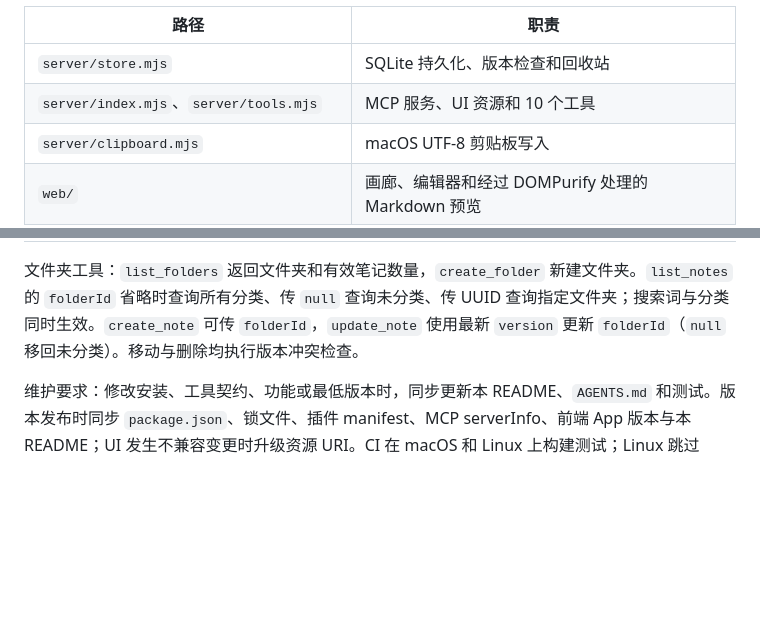
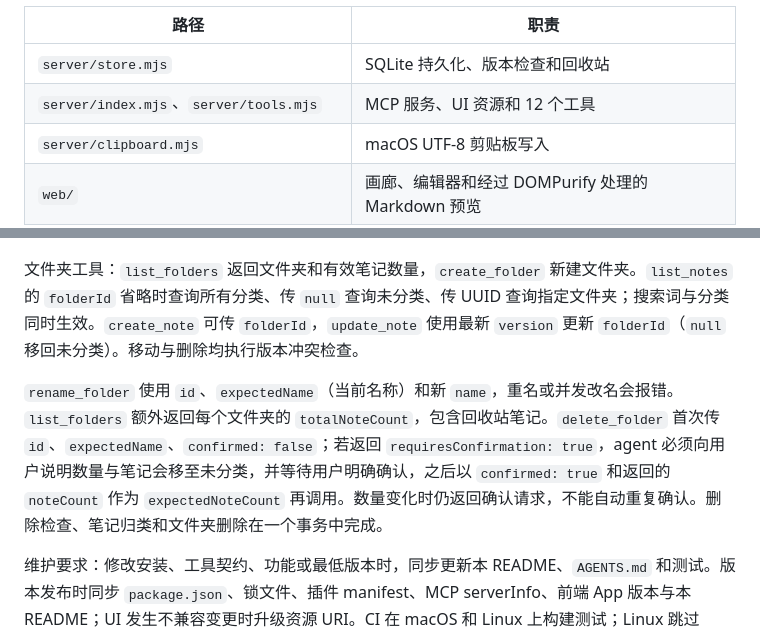
Before and after one commit to Drok1015/codex-notepad, a Markdown page: README.md, 2 parts joined by grey strips. Drawn GitHub-style; blank space fills up the shorter version.

```diff
--- a/README.md
+++ b/README.md
@@ -161,7 +166,7 @@ NOTEPAD_DATA_DIR=/tmp/codex-notepad-demo npm start
 | 路径 | 职责 |
 | --- | --- |
 | `server/store.mjs` | SQLite 持久化、版本检查和回收站 |
-| `server/index.mjs`、`server/tools.mjs` | MCP 服务、UI 资源和 10 个工具 |
+| `server/index.mjs`、`server/tools.mjs` | MCP 服务、UI 资源和 12 个工具 |
 | `server/clipboard.mjs` | macOS UTF-8 剪贴板写入 |
 | `web/` | 画廊、编辑器和经过 DOMPurify 处理的 Markdown 预览 |
 | `scripts/install.sh`、`scripts/install.mjs` | 依赖、构建、测试、路径探测和安装 |
@@ -170,6 +175,8 @@ NOTEPAD_DATA_DIR=/tmp/codex-notepad-demo npm start
 
 文件夹工具：`list_folders` 返回文件夹和有效笔记数量，`create_folder` 新建文件夹。`list_notes` 的 `folderId` 省略时查询所有分类、传 `null` 查询未分类、传 UUID 查询指定文件夹；搜索词与分类同时生效。`create_note` 可传 `folderId`，`update_note` 使用最新 `version` 更新 `folderId`（`null` 移回未分类）。移动与删除均执行版本冲突检查。
 
+`rename_folder` 使用 `id`、`expectedName`（当前名称）和新 `name`，重名或并发改名会报错。`list_folders` 额外返回每个文件夹的 `totalNoteCount`，包含回收站笔记。`delete_folder` 首次传 `id`、`expectedName`、`confirmed: false`；若返回 `requiresConfirmation: true`，agent 必须向用户说明数量与笔记会移至未分类，并等待用户明确确认，之后以 `confirmed: true` 和返回的 `noteCount` 作为 `expectedNoteCount` 再调用。数量变化时仍返回确认请求，不能自动重复确认。删除检查、笔记归类和文件夹删除在一个事务中完成。
+
 维护要求：修改安装、工具契约、功能或最低版本时，同步更新本 README、`AGENTS.md` 和测试。版本发布时同步 `package.json`、锁文件、插件 manifest、MCP serverInfo、前端 App 版本与本 README；UI 发生不兼容变更时升级资源 URI。CI 在 macOS 和 Linux 上构建测试；Linux 跳过 macOS 安装集成测试。
 
 本仓库通过 GitHub 源码分发，尚未上架官方目录，也不应直接把源码仓库作为“无需构建的一键 marketplace”添加。请先按本文运行安装器。原始代码采用 MIT，依赖声明见 [第三方说明](THIRD_PARTY_NOTICES.md)；构建目录内附依赖许可原文。
```
Also changed, not shown: other parts of README.md (+8 -3 lines), AGENTS.md (+1 -0 lines), CHANGELOG.md (+7 -0 lines), docs/images/editor.png, docs/images/folder-delete-confirm.png (added), docs/images/gallery.png, docs/images/markdown-preview.png, 13 other files.
